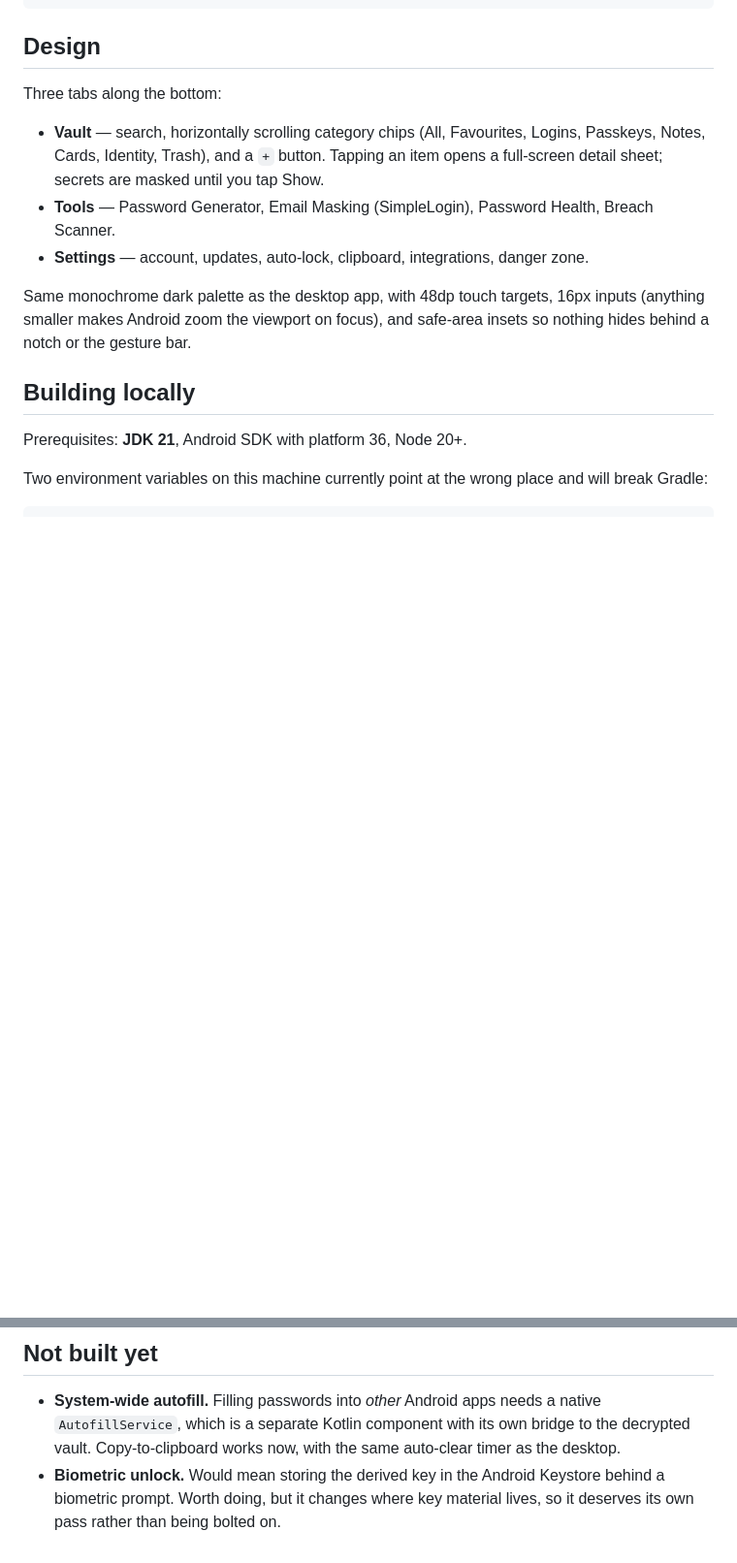
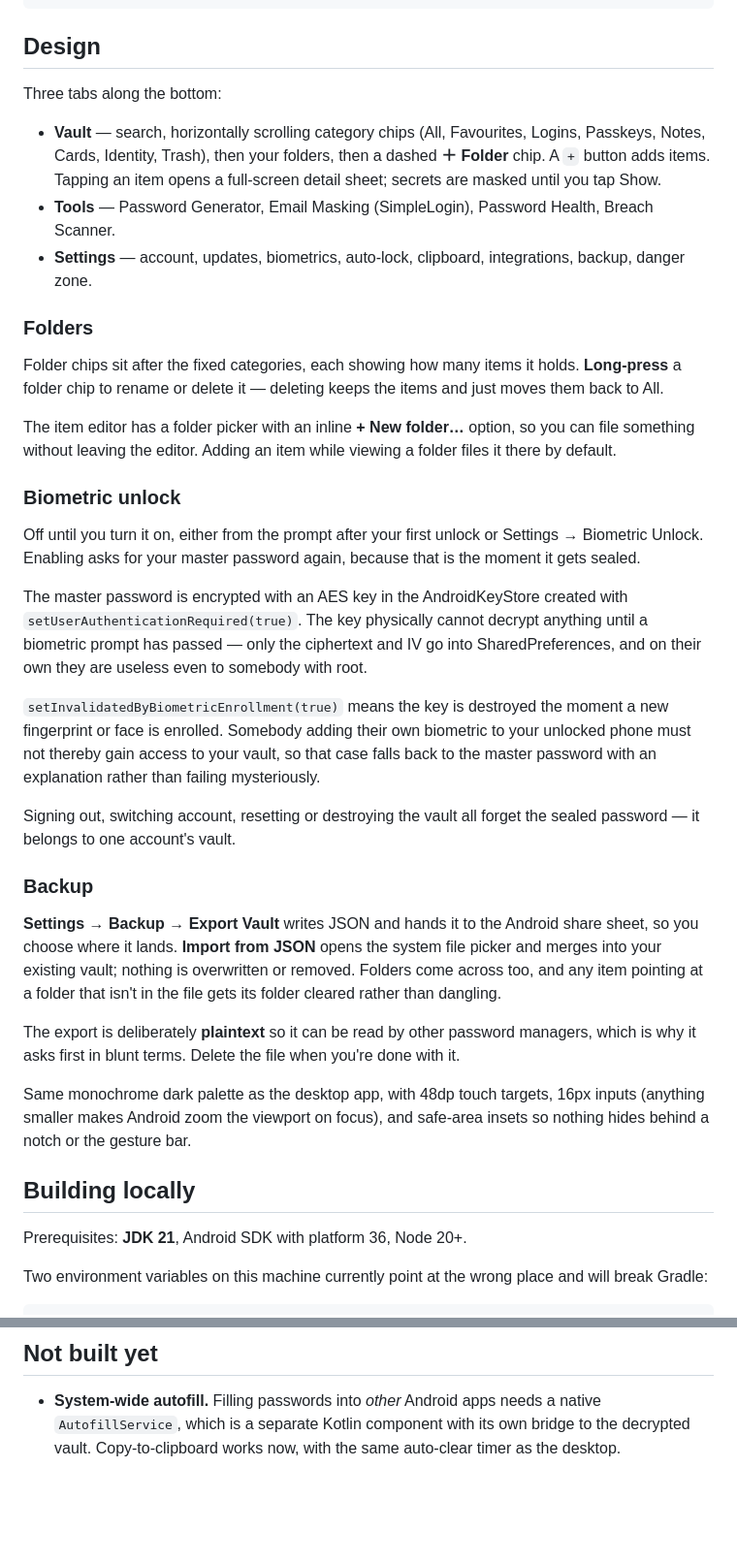
Before and after one commit to WeeceWad/CipherVault, a Markdown page: README-ANDROID.md, 2 parts joined by grey strips. Shown at 97% size. Rendered like a GitHub page; blank space fills up the shorter version.

Commit message:
Document the v1.1.0 features
Co-Authored-By: Claude Opus 4.8 <noreply@anthropic.com>

```diff
--- a/README-ANDROID.md
+++ b/README-ANDROID.md
@@ -50,11 +50,56 @@ CipherVault-Android/
 Three tabs along the bottom:
 
 - **Vault** — search, horizontally scrolling category chips (All, Favourites,
-  Logins, Passkeys, Notes, Cards, Identity, Trash), and a `+` button. Tapping an
-  item opens a full-screen detail sheet; secrets are masked until you tap Show.
+  Logins, Passkeys, Notes, Cards, Identity, Trash), then your folders, then a
+  dashed **＋ Folder** chip. A `+` button adds items. Tapping an item opens a
+  full-screen detail sheet; secrets are masked until you tap Show.
 - **Tools** — Password Generator, Email Masking (SimpleLogin), Password Health,
   Breach Scanner.
-- **Settings** — account, updates, auto-lock, clipboard, integrations, danger zone.
+- **Settings** — account, updates, biometrics, auto-lock, clipboard,
+  integrations, backup, danger zone.
+
+### Folders
+
+Folder chips sit after the fixed categories, each showing how many items it
+holds. **Long-press** a folder chip to rename or delete it — deleting keeps the
+items and just moves them back to All.
+
+The item editor has a folder picker with an inline **+ New folder…** option, so
+you can file something without leaving the editor. Adding an item while viewing
+a folder files it there by default.
+
+### Biometric unlock
+
+Off until you turn it on, either from the prompt after your first unlock or
+Settings → Biometric Unlock. Enabling asks for your master password again,
+because that is the moment it gets sealed.
+
+The master password is encrypted with an AES key in the AndroidKeyStore created
+with `setUserAuthenticationRequired(true)`. The key physically cannot decrypt
+anything until a biometric prompt has passed — only the ciphertext and IV go
+into SharedPreferences, and on their own they are useless even to somebody with
+root.
+
+`setInvalidatedByBiometricEnrollment(true)` means the key is destroyed the
+moment a new fingerprint or face is enrolled. Somebody adding their own
+biometric to your unlocked phone must not thereby gain access to your vault, so
+that case falls back to the master password with an explanation rather than
+failing mysteriously.
+
+Signing out, switching account, resetting or destroying the vault all forget
+the sealed password — it belongs to one account's vault.
+
+### Backup
+
+**Settings → Backup → Export Vault** writes JSON and hands it to the Android
+share sheet, so you choose where it lands. **Import from JSON** opens the system
+file picker and merges into your existing vault; nothing is overwritten or
+removed. Folders come across too, and any item pointing at a folder that isn't
+in the file gets its folder cleared rather than dangling.
+
+The export is deliberately **plaintext** so it can be read by other password
+managers, which is why it asks first in blunt terms. Delete the file when
+you're done with it.
 
 Same monochrome dark palette as the desktop app, with 48dp touch targets, 16px
 inputs (anything smaller makes Android zoom the viewport on focus), and safe-area
@@ -211,6 +256,3 @@ the installed app is rejected by the system.
   native `AutofillService`, which is a separate Kotlin component with its own
   bridge to the decrypted vault. Copy-to-clipboard works now, with the same
   auto-clear timer as the desktop.
-- **Biometric unlock.** Would mean storing the derived key in the Android
-  Keystore behind a biometric prompt. Worth doing, but it changes where key
-  material lives, so it deserves its own pass rather than being bolted on.
```
Also changed, not shown: README.md (+2 -3 lines).
